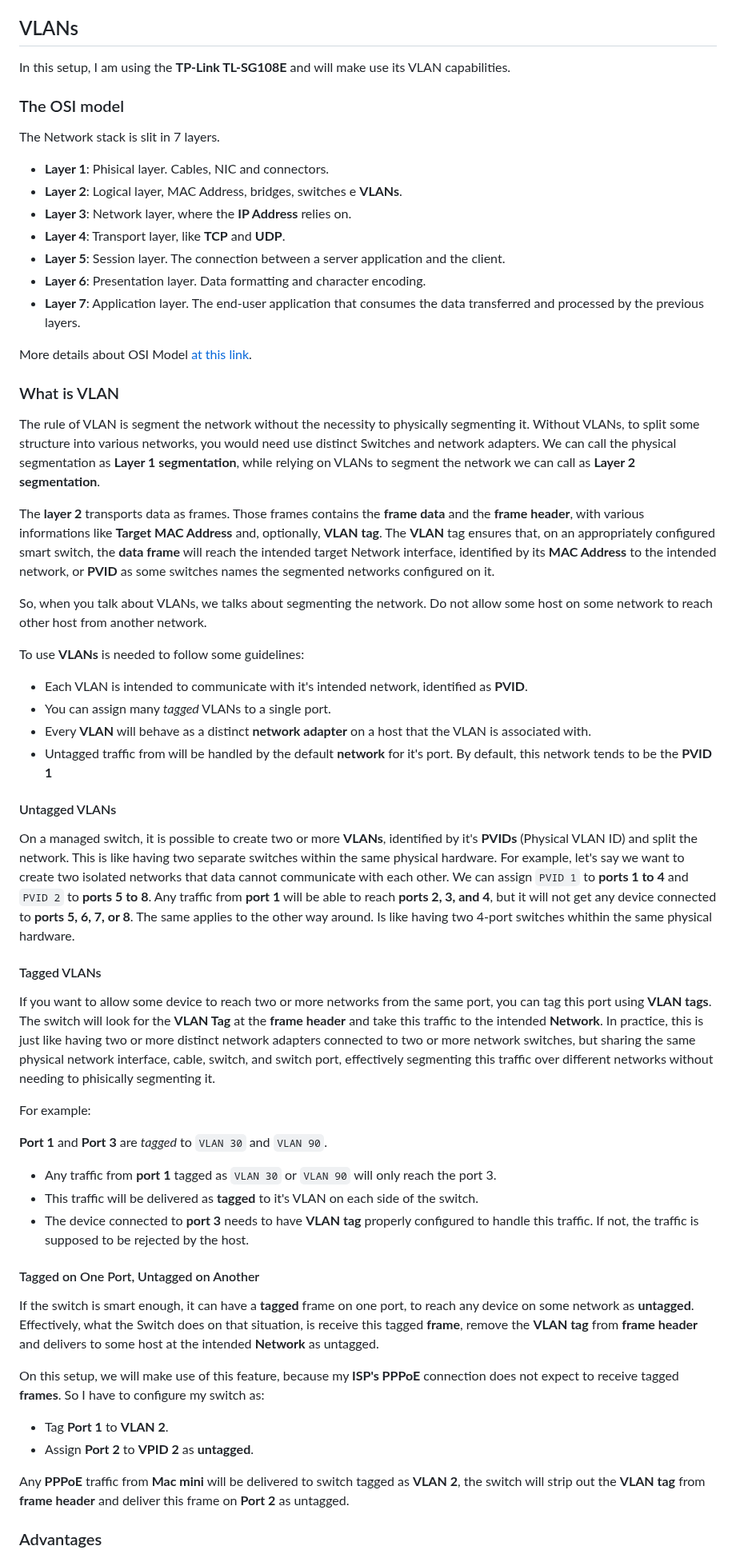
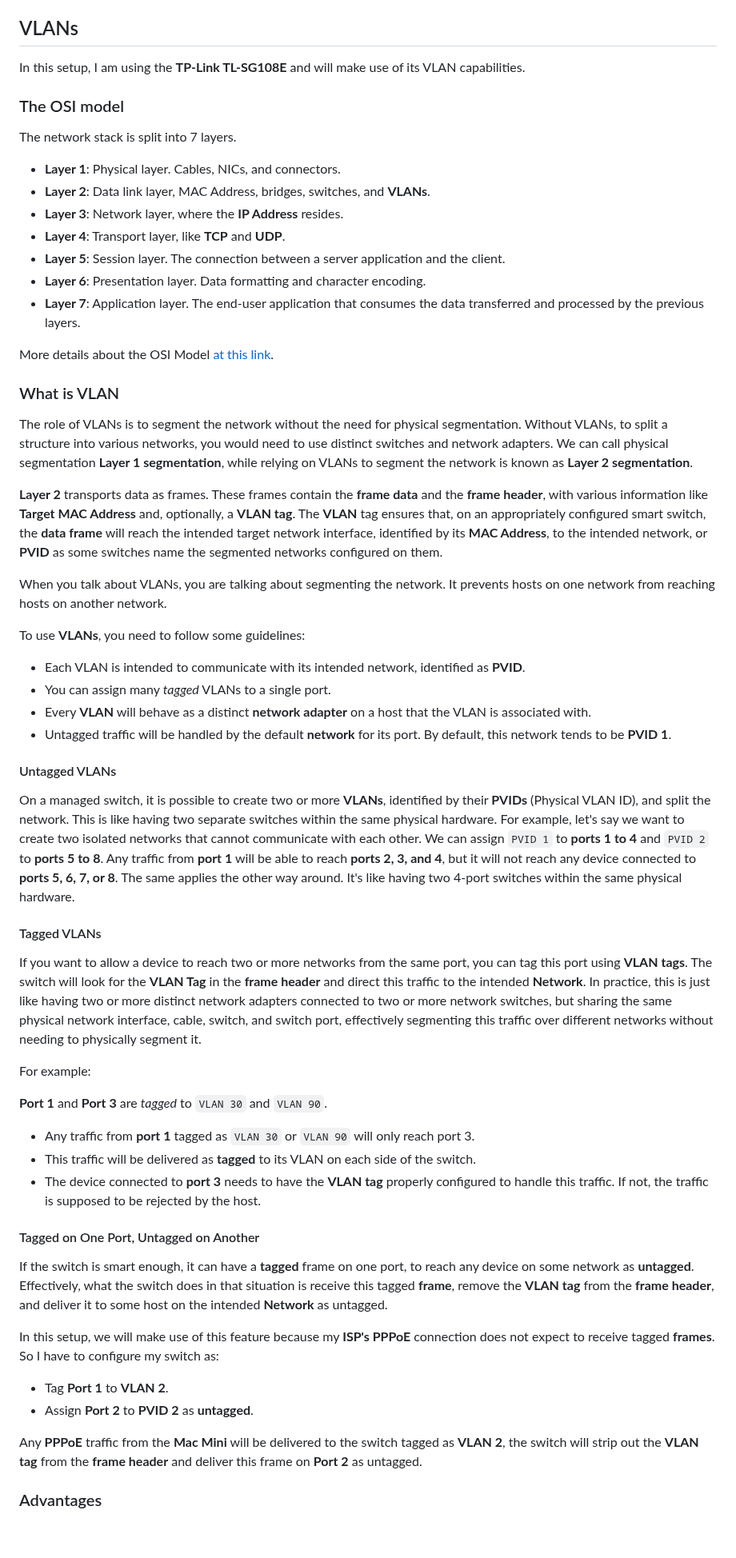
Before and after one commit to cjuniorfox/juniorfox-site, a Markdown page: app/articles/diy-linux-router-part-2-network-and-internet.md, the part around one of its changes. Shown at 80% size. Drawn GitHub-style; blank space fills up the shorter version.

```diff
--- a/app/articles/diy-linux-router-part-2-network-and-internet.md
+++ b/app/articles/diy-linux-router-part-2-network-and-internet.md
@@ -45,63 +45,63 @@ In this part, we will configure VLANs and their networks, set up a PPPoE connect
 
 ## VLANs
 
-In this setup, I am using the **TP-Link TL-SG108E** and will make use its VLAN capabilities.
+In this setup, I am using the **TP-Link TL-SG108E** and will make use of its VLAN capabilities.
 
 ### The OSI model
 
-The Network stack is slit in 7 layers.
+The network stack is split into 7 layers.
 
-- **Layer 1**: Phisical layer. Cables, NIC and connectors.
-- **Layer 2**: Logical layer, MAC Address, bridges, switches e **VLANs**.
-- **Layer 3**: Network layer, where the **IP Address** relies on.
+- **Layer 1**: Physical layer. Cables, NICs, and connectors.
+- **Layer 2**: Data link layer, MAC Address, bridges, switches, and **VLANs**.
+- **Layer 3**: Network layer, where the **IP Address** resides.
 - **Layer 4**: Transport layer, like **TCP** and **UDP**.
 - **Layer 5**: Session layer. The connection between a server application and the client.
 - **Layer 6**: Presentation layer. Data formatting and character encoding.
 - **Layer 7**: Application layer. The end-user application that consumes the data transferred and processed by the previous layers.
 
-More details about OSI Model [at this link](https://www.freecodecamp.org/news/osi-model-networking-layers-explained-in-plain-english/).
+More details about the OSI Model [at this link](https://www.freecodecamp.org/news/osi-model-networking-layers-explained-in-plain-english/).
 
 ### What is VLAN
 
-The rule of VLAN is segment the network without the necessity to physically segmenting it. Without VLANs, to split some structure into various networks, you would need use distinct Switches and network adapters. We can call the physical segmentation as **Layer 1 segmentation**, while relying on VLANs to segment the network we can call as **Layer 2 segmentation**.
+The role of VLANs is to segment the network without the need for physical segmentation. Without VLANs, to split a structure into various networks, you would need to use distinct switches and network adapters. We can call physical segmentation **Layer 1 segmentation**, while relying on VLANs to segment the network is known as **Layer 2 segmentation**.
 
-The **layer 2** transports data as frames. Those frames contains the **frame data** and the **frame header**, with various informations like **Target MAC Address** and, optionally, **VLAN tag**. The **VLAN** tag ensures that, on an appropriately configured smart switch, the **data frame** will reach the intended target Network interface, identified by its **MAC Address** to the intended network, or **PVID** as some switches names the segmented networks configured on it.
+**Layer 2** transports data as frames. These frames contain the **frame data** and the **frame header**, with various information like **Target MAC Address** and, optionally, a **VLAN tag**. The **VLAN** tag ensures that, on an appropriately configured smart switch, the **data frame** will reach the intended target network interface, identified by its **MAC Address**, to the intended network, or **PVID** as some switches name the segmented networks configured on them.
 
-So, when you talk about VLANs, we talks about segmenting the network. Do not allow some host on some network to reach other host from another network.
+When you talk about VLANs, you are talking about segmenting the network. It prevents hosts on one network from reaching hosts on another network.
 
-To use **VLANs** is needed to follow some guidelines:
+To use **VLANs**, you need to follow some guidelines:
 
-- Each VLAN is intended to communicate with it's intended network, identified as **PVID**.
+- Each VLAN is intended to communicate with its intended network, identified as **PVID**.
 - You can assign many *tagged* VLANs to a single port.
 - Every **VLAN** will behave as a distinct **network adapter** on a host that the VLAN is associated with.
-- Untagged traffic from will be handled by the default **network** for it's port. By default, this network tends to be the **PVID 1**
+- Untagged traffic will be handled by the default **network** for its port. By default, this network tends to be **PVID 1**.
 
 #### Untagged VLANs
 
-On a managed switch, it is possible to create two or more **VLANs**, identified by it's **PVIDs** (Physical VLAN ID) and split the network. This is like having two separate switches within the same physical hardware. For example, let's say we want to create two isolated networks that data cannot communicate with each other. We can assign `PVID 1` to **ports 1 to 4** and `PVID 2` to **ports 5 to 8**. Any traffic from **port 1** will be able to reach **ports 2, 3, and 4**, but it will not get any device connected to **ports 5, 6, 7, or 8**. The same applies to the other way around. Is like having two 4-port switches whithin the same physical hardware.
+On a managed switch, it is possible to create two or more **VLANs**, identified by their **PVIDs** (Physical VLAN ID), and split the network. This is like having two separate switches within the same physical hardware. For example, let's say we want to create two isolated networks that cannot communicate with each other. We can assign `PVID 1` to **ports 1 to 4** and `PVID 2` to **ports 5 to 8**. Any traffic from **port 1** will be able to reach **ports 2, 3, and 4**, but it will not reach any device connected to **ports 5, 6, 7, or 8**. The same applies the other way around. It's like having two 4-port switches within the same physical hardware.
 
 #### Tagged VLANs
 
-If you want to allow some device to reach two or more networks from the same port, you can tag this port using **VLAN tags**. The switch will look for the **VLAN Tag** at the **frame header** and take this traffic to the intended **Network**. In practice, this is just like having two or more distinct network adapters connected to two or more network switches, but sharing the same physical network interface, cable, switch, and switch port, effectively segmenting this traffic over different networks without needing to phisically segmenting it.
+If you want to allow a device to reach two or more networks from the same port, you can tag this port using **VLAN tags**. The switch will look for the **VLAN Tag** in the **frame header** and direct this traffic to the intended **Network**. In practice, this is just like having two or more distinct network adapters connected to two or more network switches, but sharing the same physical network interface, cable, switch, and switch port, effectively segmenting this traffic over different networks without needing to physically segment it.
 
 For example:
 
 **Port 1** and **Port 3** are *tagged* to `VLAN 30` and `VLAN 90`.
 
-- Any traffic from **port 1** tagged as `VLAN 30` or `VLAN 90` will only reach the port 3.
-- This traffic will be delivered as **tagged** to it's VLAN on each side of the switch.
-- The device connected to **port 3** needs to have **VLAN tag** properly configured to handle this traffic. If not, the traffic is supposed to be rejected by the host.
+- Any traffic from **port 1** tagged as `VLAN 30` or `VLAN 90` will only reach port 3.
+- This traffic will be delivered as **tagged** to its VLAN on each side of the switch.
+- The device connected to **port 3** needs to have the **VLAN tag** properly configured to handle this traffic. If not, the traffic is supposed to be rejected by the host.
 
 #### Tagged on One Port, Untagged on Another
 
-If the switch is smart enough, it can have a **tagged** frame on one port, to reach any device on some network as **untagged**. Effectively, what the Switch does on that situation, is receive this tagged **frame**, remove the **VLAN tag** from **frame header** and delivers to some host at the intended **Network** as untagged.
+If the switch is smart enough, it can have a **tagged** frame on one port, to reach any device on some network as **untagged**. Effectively, what the switch does in that situation is receive this tagged **frame**, remove the **VLAN tag** from the **frame header**, and deliver it to some host on the intended **Network** as untagged.
 
-On this setup, we will make use of this feature, because my **ISP's PPPoE** connection does not expect to receive tagged **frames**. So I have to configure my switch as:
+In this setup, we will make use of this feature because my **ISP's PPPoE** connection does not expect to receive tagged **frames**. So I have to configure my switch as:
 
 - Tag **Port 1** to **VLAN 2**.
-- Assign **Port 2** to **VPID 2** as **untagged**.
+- Assign **Port 2** to **PVID 2** as **untagged**.
 
-Any **PPPoE** traffic from **Mac mini** will be delivered to switch tagged as **VLAN 2**, the switch will strip out the **VLAN tag** from **frame header** and deliver this frame on **Port 2** as untagged.
+Any **PPPoE** traffic from the **Mac Mini** will be delivered to the switch tagged as **VLAN 2**, the switch will strip out the **VLAN tag** from the **frame header** and deliver this frame on **Port 2** as untagged.
 
 ### Advantages
 
```
Also changed, not shown: other parts of app/articles/diy-linux-router-part-2-network-and-internet.md (+16 -16 lines).
